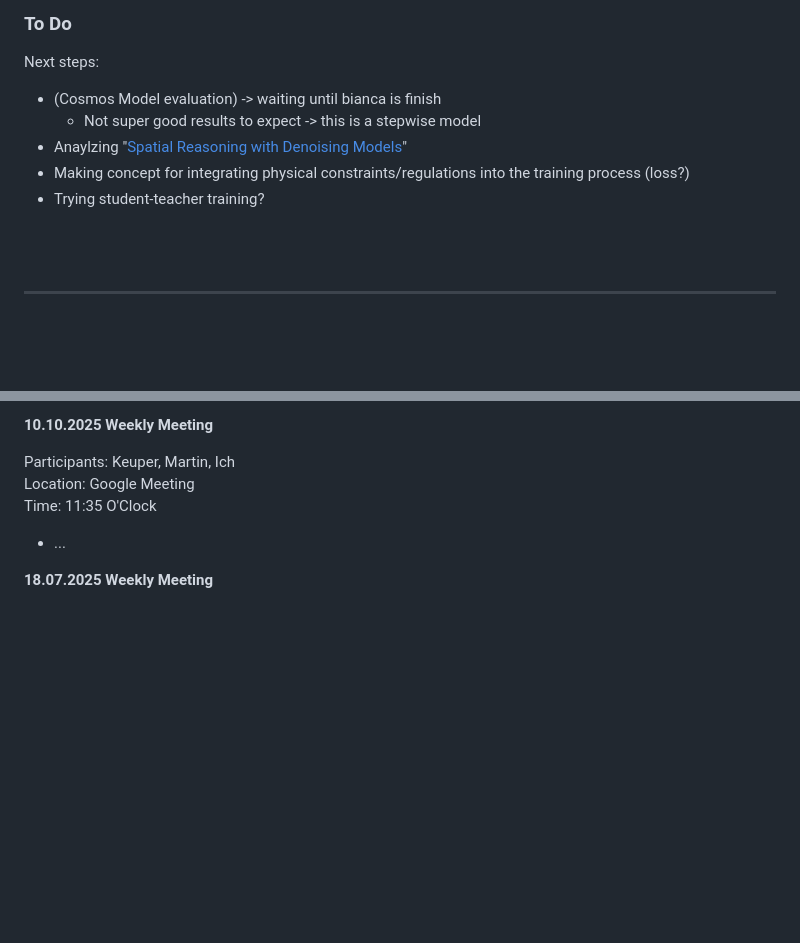
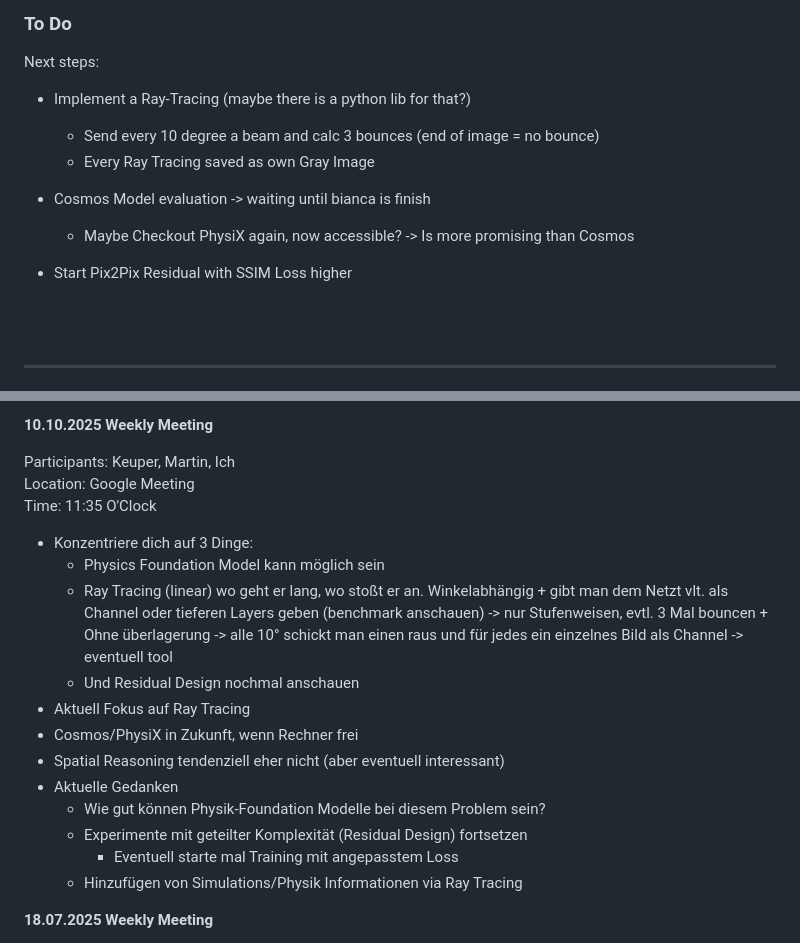
Before and after one commit to xXAI-botXx/Master-Exam, a Markdown page: README.md, 2 parts joined by grey strips. Rendered like a GitHub page; blank space fills up the shorter version.

Commit message:
Added Meeting and update next steps from 10.10.2025

```diff
--- a/README.md
+++ b/README.md
@@ -85,11 +85,14 @@ This project contains my Master Exam (planning, writing, ...)
 ### To Do
 
 Next steps:
-- (Cosmos Model evaluation) -> waiting until bianca is finish
-  - Not super good results to expect -> this is a stepwise model
-- Anaylzing "[Spatial Reasoning with Denoising Models](https://arxiv.org/abs/2502.21075)"
-- Making concept for integrating physical constraints/regulations into the training process (loss?)
-- Trying student-teacher training?
+- Implement a Ray-Tracing (maybe there is a python lib for that?)
+  - Send every 10 degree a beam and calc 3 bounces (end of image = no bounce)
+  - Every Ray Tracing saved as own Gray Image
+
+- Cosmos Model evaluation -> waiting until bianca is finish
+  - Maybe Checkout PhysiX again, now accessible? -> Is more promising than Cosmos
+
+- Start Pix2Pix Residual with SSIM Loss higher
 
 
 
@@ -158,7 +161,18 @@ Participants: Keuper, Martin, Ich<br>
 Location: Google Meeting<br>
 Time: 11:35 O'Clock
 
-- ...
+- Konzentriere dich auf 3 Dinge:
+    - Physics Foundation Model kann möglich sein
+    - Ray Tracing (linear) wo geht er lang, wo stoßt er an. Winkelabhängig + gibt man dem Netzt vlt. als Channel oder tieferen Layers geben (benchmark anschauen) -> nur Stufenweisen, evtl. 3 Mal bouncen + Ohne überlagerung -> alle 10° schickt man einen raus und für jedes ein einzelnes Bild als Channel -> eventuell tool
+    - Und Residual Design nochmal anschauen
+- Aktuell Fokus auf Ray Tracing
+- Cosmos/PhysiX in Zukunft, wenn Rechner frei
+- Spatial Reasoning tendenziell eher nicht (aber eventuell interessant)
+- Aktuelle Gedanken
+	- Wie gut können Physik-Foundation Modelle bei diesem Problem sein?
+	- Experimente mit geteilter Komplexität (Residual Design) fortsetzen
+		- Eventuell starte mal Training mit angepasstem Loss
+	- Hinzufügen von Simulations/Physik Informationen via Ray Tracing
 
 
 
```
